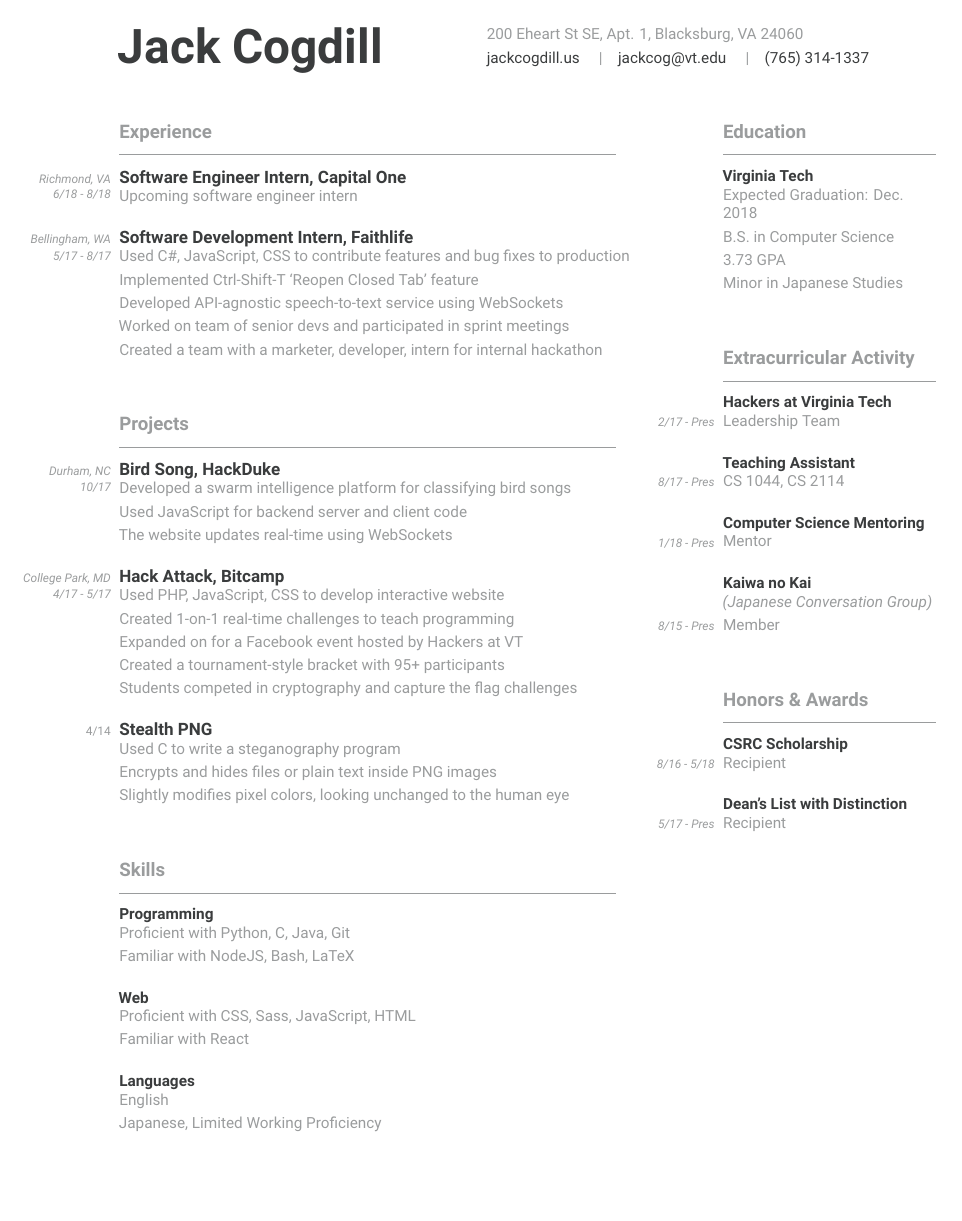
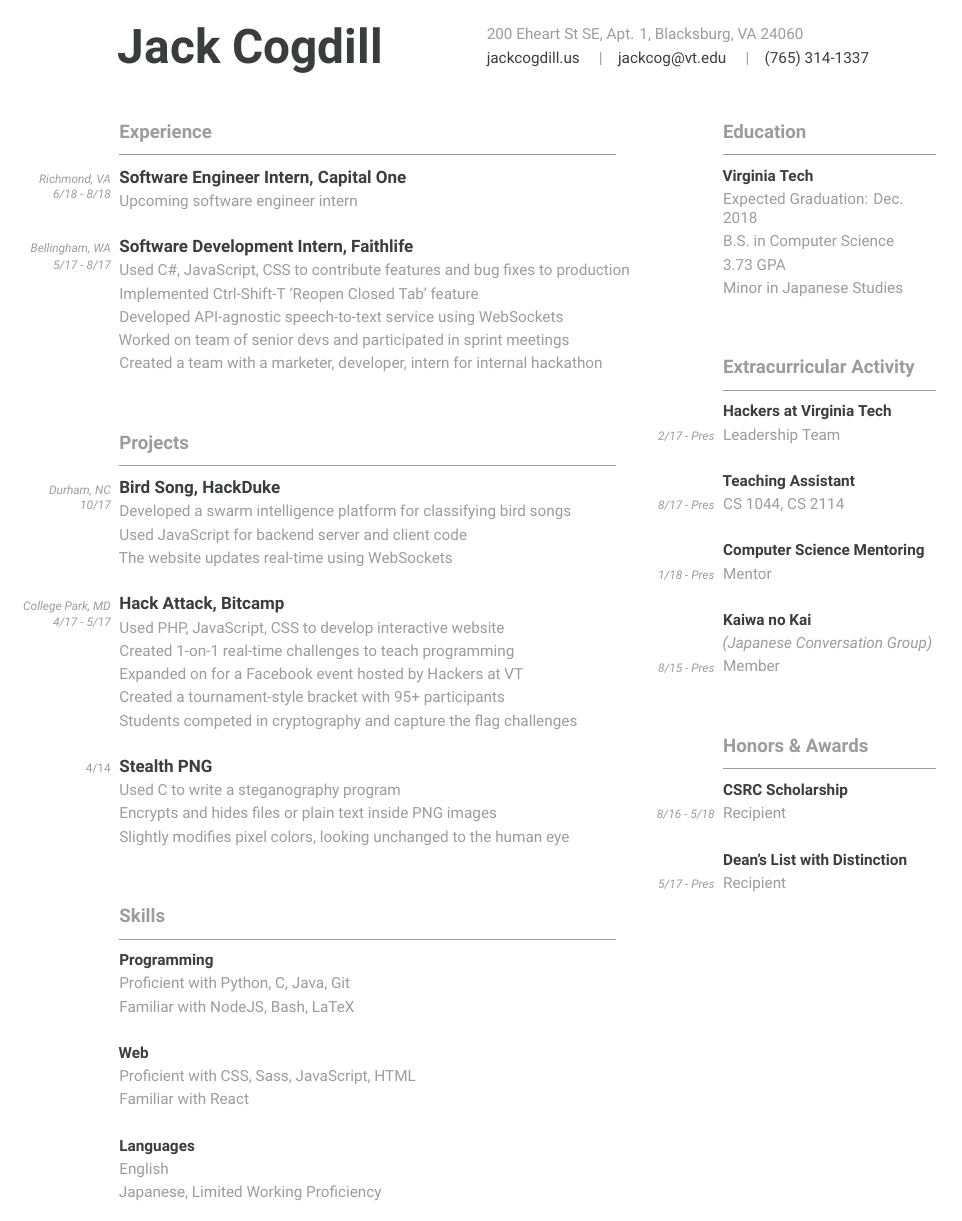
Before and after one commit to jackcogdill/Resume, a LaTeX CV (cv.tex): the whole page. Compiled offline with XeLaTeX.

Commit message:
Match spacing for inside of trivlist and top

```diff
--- a/cv.tex
+++ b/cv.tex
@@ -37,7 +37,7 @@
 \maxdeadcycles=200
 \flushbottom
 \setlength\parindent{0pt}
-\setlist[trivlist]{itemsep=0.3em, topsep=0pt, parsep=0pt, partopsep=0pt}
+\setlist[trivlist]{itemsep=0.3em, topsep=0.3em, parsep=0pt, partopsep=0pt}
 
 % title formatting
 \titleformat{\section}
```
